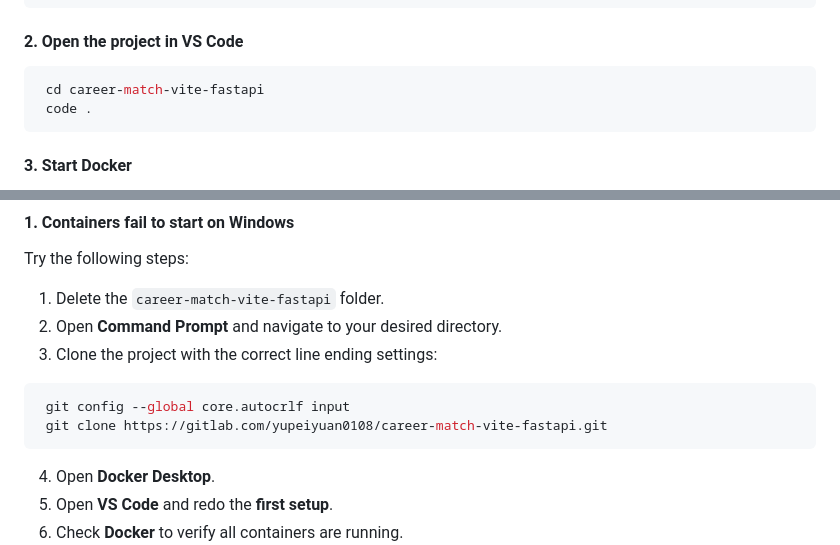
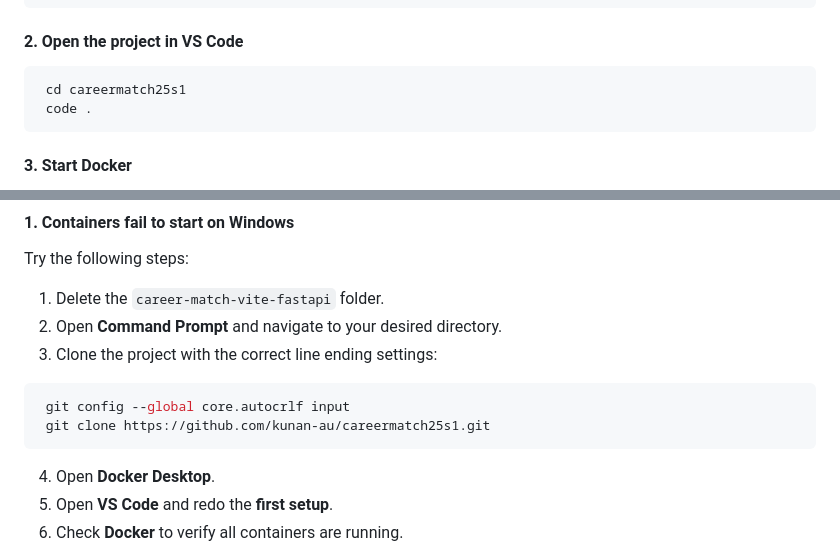
Before and after one commit to kunan-au/careermatch25s1, a Markdown page: README.md, 2 parts joined by grey strips. GitHub-like rendering.

````diff
--- a/README.md
+++ b/README.md
@@ -26,7 +26,7 @@ This platform is built on **AWS Cloud** infrastructure, incorporating an **end-t
 #### 2. Open the project in VS Code
 
 ```bash
- cd career-match-vite-fastapi
+ cd careermatch25s1
  code .
 ```
 
@@ -128,7 +128,7 @@ Try the following steps:
 
 ```bash
  git config --global core.autocrlf input
- git clone https://gitlab.com/yupeiyuan0108/career-match-vite-fastapi.git
+ git clone https://github.com/kunan-au/careermatch25s1.git
 ```
 
 4. Open **Docker Desktop**.
````
